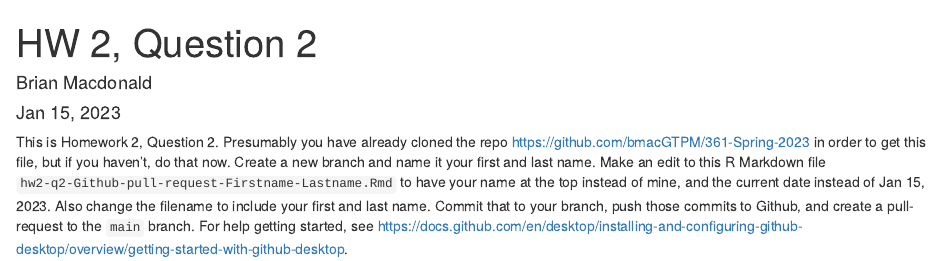
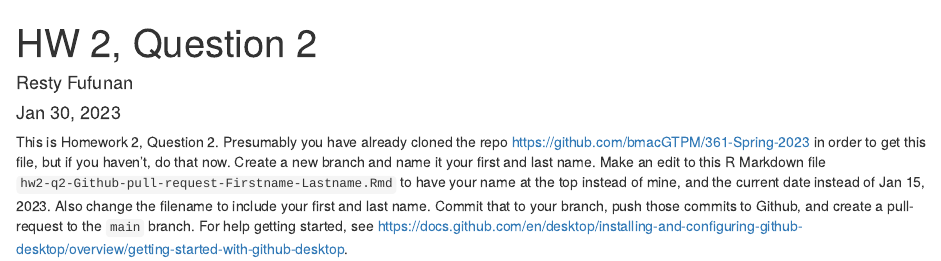
Before and after one commit to bmacGTPM/361-Spring-2023, an R Markdown document (hw02-q2-Github-pull-request-Resty-Fufunan.Rmd): the page in a window 1100 px wide, from its top. Rendered offline with R 4.5, knitr and Pandoc, with nearby package versions.

Commit message:
new branch, first and last name

```diff
--- a/hw02-q2-Github-pull-request-Firstname-Lastname.Rmd
+++ b/hw02-q2-Github-pull-request-Resty-Fufunan.Rmd
@@ -1,7 +1,7 @@
 ---
 title: "HW 2, Question 2"
-author: "Brian Macdonald"
-date: 'Jan 15, 2023'
+author: "Resty Fufunan"
+date: 'Jan 30, 2023'
 output: html_document
 ---
 
```
